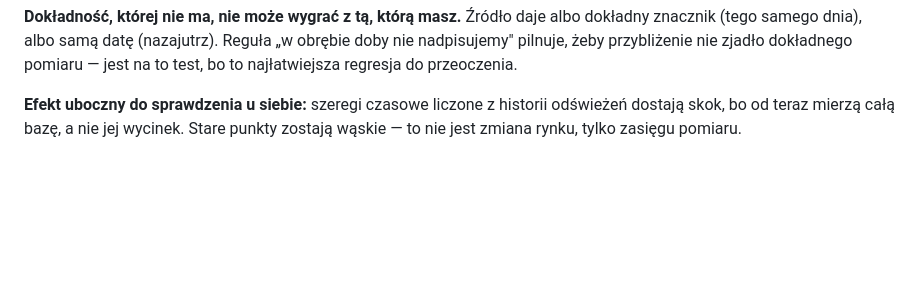
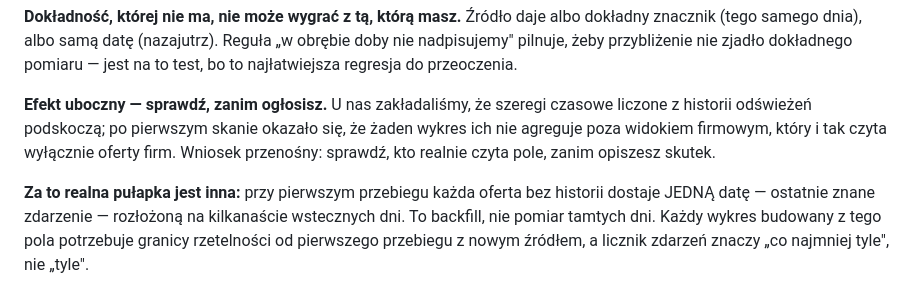
Before and after one commit to Bonaventura-EW/SONAR-POKOJOWY, a Markdown page: .propagation/changes/2026-09-07-refresh-from-listing-card.md, the part around the change. Drawn GitHub-style; blank space fills up the shorter version.

Commit message:
docs: korekta opisu skutkow ubocznych odswiezen (zaden wykres nie skacze)
Weryfikacja po pierwszym skanie z nowym parserem: teza z poprzedniego
wpisu byla nietrafiona. Odswiezenia agreguje wylacznie zakladka Firmy,
ktora czyta profile_data.json (same oferty firmowe) — bez zmian. Indeks
nie ma serii odswiezen w ogole, Ruch/Analityka/Monitoring/Top 5 tez nie.

W zamian opisana realna pulapka: 239 ofert prywatnych dostalo przy
pierwszym skanie dokladnie jedna date (ostatnie znane podbicie z karty),
rozlozona na 27.08-07.09. To backfill, nie pomiar tamtych dni — ta sama
pulapka co przy reactivation_dates. Wykres odswiezen dla calej bazy
wymagalby granicy rzetelnosci od 07.09.2026.

Co-Authored-By: Claude Opus 5 <noreply@anthropic.com>
Claude-Session: https://claude.ai/code/session_012ipQJbzbwwJZxmxuCRj8G6

```diff
--- a/.propagation/changes/2026-09-07-refresh-from-listing-card.md
+++ b/.propagation/changes/2026-09-07-refresh-from-listing-card.md
@@ -34,6 +34,13 @@ dokładny znacznik (tego samego dnia), albo samą datę (nazajutrz). Reguła „
 doby nie nadpisujemy" pilnuje, żeby przybliżenie nie zjadło dokładnego pomiaru —
 jest na to test, bo to najłatwiejsza regresja do przeoczenia.
 
-**Efekt uboczny do sprawdzenia u siebie:** szeregi czasowe liczone z historii
-odświeżeń dostają skok, bo od teraz mierzą całą bazę, a nie jej wycinek. Stare
-punkty zostają wąskie — to nie jest zmiana rynku, tylko zasięgu pomiaru.
+**Efekt uboczny — sprawdź, zanim ogłosisz.** U nas zakładaliśmy, że szeregi czasowe
+liczone z historii odświeżeń podskoczą; po pierwszym skanie okazało się, że żaden
+wykres ich nie agreguje poza widokiem firmowym, który i tak czyta wyłącznie oferty
+firm. Wniosek przenośny: sprawdź, kto realnie czyta pole, zanim opiszesz skutek.
+
+**Za to realna pułapka jest inna:** przy pierwszym przebiegu każda oferta bez
+historii dostaje JEDNĄ datę — ostatnie znane zdarzenie — rozłożoną na kilkanaście
+wstecznych dni. To backfill, nie pomiar tamtych dni. Każdy wykres budowany z tego
+pola potrzebuje granicy rzetelności od pierwszego przebiegu z nowym źródłem, a
+licznik zdarzeń znaczy „co najmniej tyle", nie „tyle".
```
Also changed, not shown: CHANGELOG.md (+2 -1 lines).
